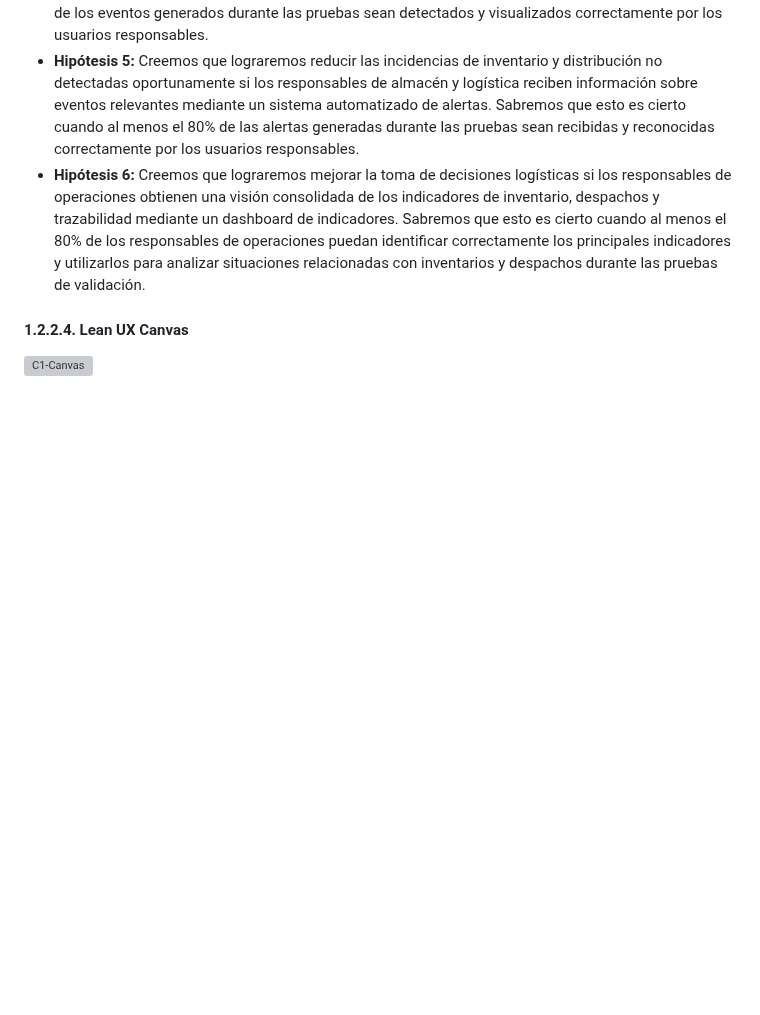
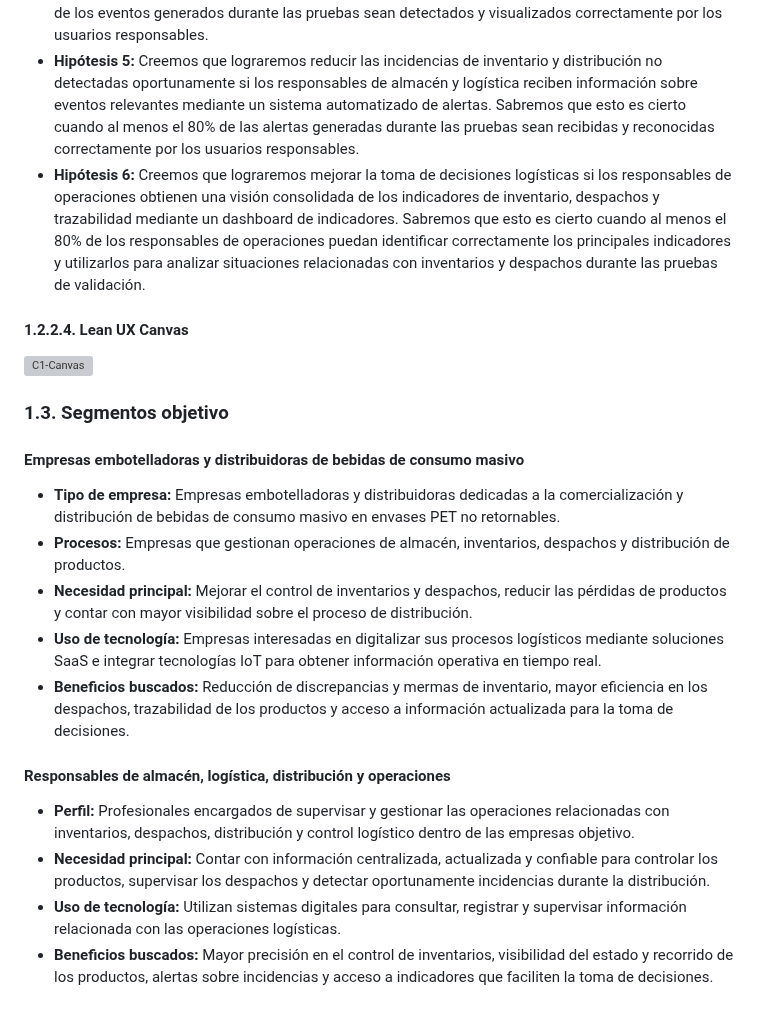
Before and after one commit to Codecraft-16692/BevTrace-Report, a Markdown page: docs/Chapter1.md, the part around the change. Rendered like a GitHub page; blank space fills up the shorter version; grey boxes are pictures that could not be loaded.

Commit message:
edit images and add information chapter1 (segmento objetivo) and chapter 2 (diseño de entrevista)

```diff
--- a/docs/Chapter1.md
+++ b/docs/Chapter1.md
@@ -138,3 +138,20 @@ Los siguientes supuestos representan las creencias iniciales del equipo respecto
 
 #### 1.2.2.4. Lean UX Canvas
 ![C1-Canvas](/assets/Chapter1/LeanUXCanvas-BevTrace.png)
+
+### 1.3. Segmentos objetivo
+
+#### Empresas embotelladoras y distribuidoras de bebidas de consumo masivo
+
+- **Tipo de empresa:** Empresas embotelladoras y distribuidoras dedicadas a la comercialización y distribución de bebidas de consumo masivo en envases PET no retornables.
+- **Procesos:** Empresas que gestionan operaciones de almacén, inventarios, despachos y distribución de productos.
+- **Necesidad principal:** Mejorar el control de inventarios y despachos, reducir las pérdidas de productos y contar con mayor visibilidad sobre el proceso de distribución.
+- **Uso de tecnología:** Empresas interesadas en digitalizar sus procesos logísticos mediante soluciones SaaS e integrar tecnologías IoT para obtener información operativa en tiempo real.
+- **Beneficios buscados:** Reducción de discrepancias y mermas de inventario, mayor eficiencia en los despachos, trazabilidad de los productos y acceso a información actualizada para la toma de decisiones.
+
+#### Responsables de almacén, logística, distribución y operaciones
+
+- **Perfil:** Profesionales encargados de supervisar y gestionar las operaciones relacionadas con inventarios, despachos, distribución y control logístico dentro de las empresas objetivo.
+- **Necesidad principal:** Contar con información centralizada, actualizada y confiable para controlar los productos, supervisar los despachos y detectar oportunamente incidencias durante la distribución.
+- **Uso de tecnología:** Utilizan sistemas digitales para consultar, registrar y supervisar información relacionada con las operaciones logísticas.
+- **Beneficios buscados:** Mayor precisión en el control de inventarios, visibilidad del estado y recorrido de los productos, alertas sobre incidencias y acceso a indicadores que faciliten la toma de decisiones.
```
Also changed, not shown: docs/Chapter2.md (+56 -0 lines), assets/img-upc.png (added).
